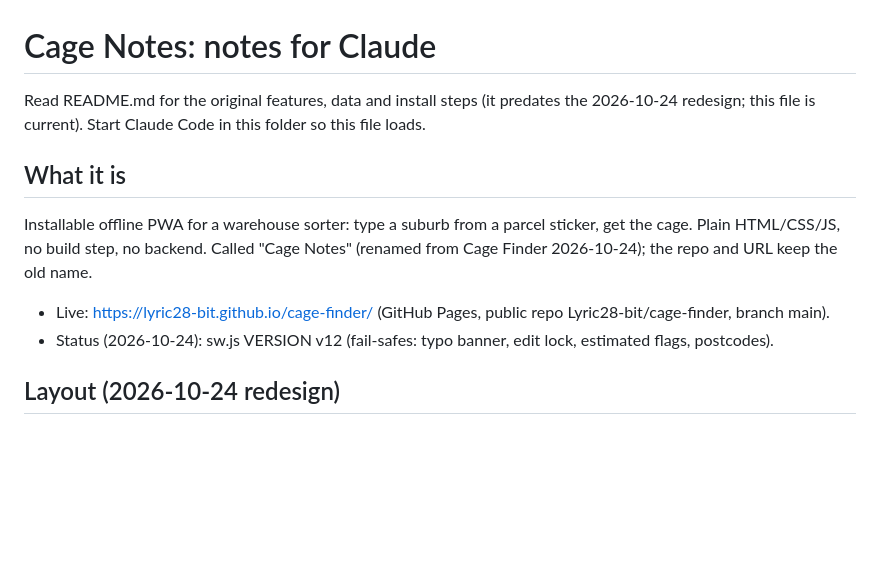
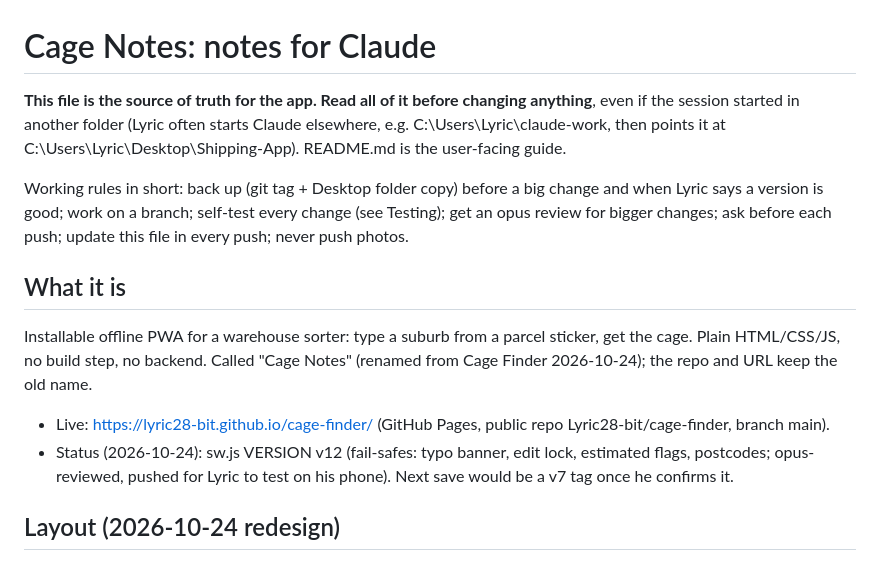
Before and after one commit to Lyric28-bit/cage-finder, a Markdown page: CLAUDE.md, the part around the change. Rendered like a GitHub page; blank space fills up the shorter version.

Commit message:
CLAUDE.md: read-me-first note and working rules summary
Co-Authored-By: Claude Opus 5.5 <noreply@anthropic.com>

```diff
--- a/CLAUDE.md
+++ b/CLAUDE.md
@@ -1,12 +1,14 @@
 # Cage Notes: notes for Claude
 
-Read README.md for the original features, data and install steps (it predates the 2026-10-24 redesign; this file is current). Start Claude Code in this folder so this file loads.
+**This file is the source of truth for the app. Read all of it before changing anything**, even if the session started in another folder (Lyric often starts Claude elsewhere, e.g. C:\Users\Lyric\claude-work, then points it at C:\Users\Lyric\Desktop\Shipping-App). README.md is the user-facing guide.
+
+Working rules in short: back up (git tag + Desktop folder copy) before a big change and when Lyric says a version is good; work on a branch; self-test every change (see Testing); get an opus review for bigger changes; ask before each push; update this file in every push; never push photos.
 
 ## What it is
 Installable offline PWA for a warehouse sorter: type a suburb from a parcel sticker, get the cage. Plain HTML/CSS/JS, no build step, no backend. Called "Cage Notes" (renamed from Cage Finder 2026-10-24); the repo and URL keep the old name.
 
 - Live: https://lyric28-bit.github.io/cage-finder/ (GitHub Pages, public repo Lyric28-bit/cage-finder, branch main).
-- Status (2026-10-24): sw.js VERSION v12 (fail-safes: typo banner, edit lock, estimated flags, postcodes).
+- Status (2026-10-24): sw.js VERSION v12 (fail-safes: typo banner, edit lock, estimated flags, postcodes; opus-reviewed, pushed for Lyric to test on his phone). Next save would be a v7 tag once he confirms it.
 
 ## Layout (2026-10-24 redesign)
 - One main screen styled like a plain notes app: "Notes" header, `⋯` menu (Export / Import / Reset to sheet data), "Search notes" box.
```
